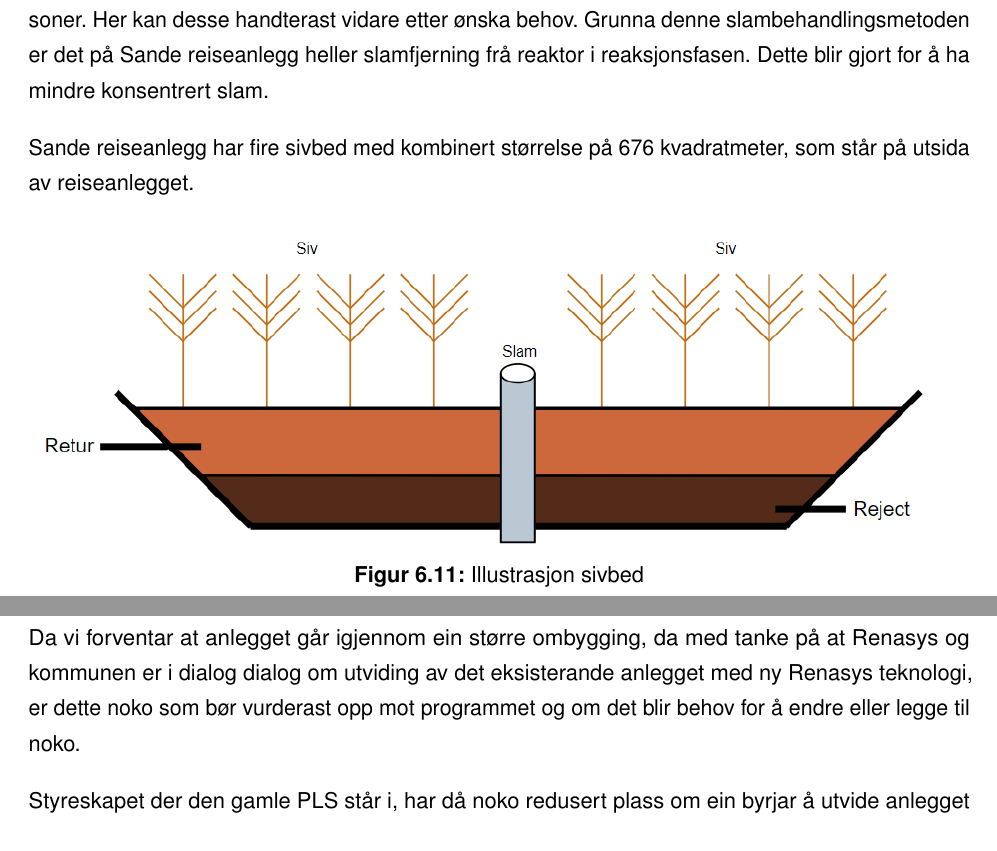
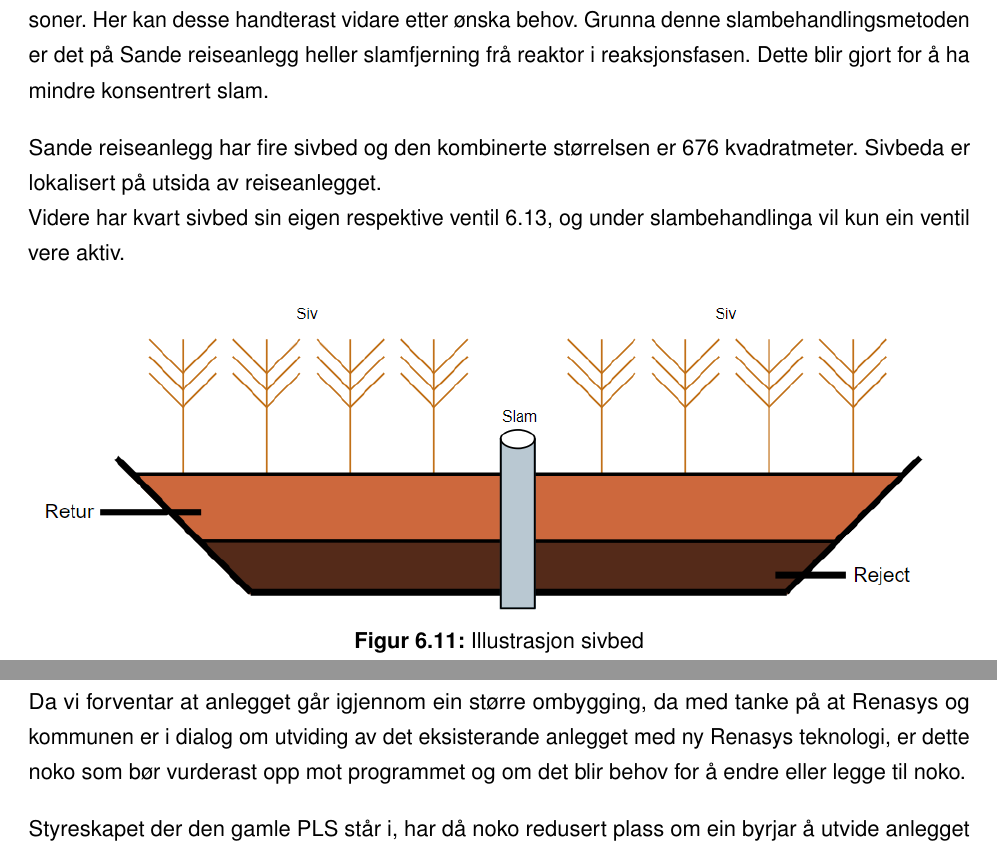
Before and after one commit to PeterSkaar/RA200-Bachelor, a LaTeX document (Latex1/bachelor_hvl.tex, which reads Latex1/Tekst/Kapittel11 - Diskusjon/11.1 Vegen vidare for Annlegget.tex, Latex1/Tekst/Kapittel6 - Anleggets Verkemåte/6.4 - Praktisk Virkemåte.tex): two parts of pages 25 and 60 of 64 before the commit and two parts of pages 25 and 61 of 65 after it, joined at a grey line, cut so that both start at the same text. Compiled offline with pdfLaTeX; a missing font is replaced by an installed copy or a similar font.

Commit message:
- la til litt under 6.4 - Annlegget har 4 sivbedventilar

```diff
--- a/Latex1/Tekst/Kapittel11 - Diskusjon/11.1 Vegen vidare for Annlegget.tex
+++ b/Latex1/Tekst/Kapittel11 - Diskusjon/11.1 Vegen vidare for Annlegget.tex
@@ -8,7 +8,7 @@
 % får vist får Automasjonskompentanse ved å skrive om det.
 
 %Vanskelig første setning
-Da vi forventar at anlegget går igjennom ein større ombygging, da med tanke på at Renasys og kommunen er i dialog dialog om utviding
+Da vi forventar at anlegget går igjennom ein større ombygging, da med tanke på at Renasys og kommunen er i dialog om utviding
 av det eksisterande anlegget med ny Renasys teknologi, er dette noko som bør vurderast opp mot programmet
 og om det blir behov for å endre eller legge til noko.
 
--- a/Latex1/Tekst/Kapittel6 - Anleggets Verkemåte/6.4 - Praktisk Virkemåte.tex
+++ b/Latex1/Tekst/Kapittel6 - Anleggets Verkemåte/6.4 - Praktisk Virkemåte.tex
@@ -16,7 +16,8 @@ Her kan desse handterast vidare etter ønska behov.
 Grunna denne slambehandlingsmetoden er det på Sande reiseanlegg heller slamfjerning frå reaktor
 i reaksjonsfasen. Dette blir gjort for å ha mindre konsentrert slam.
 
-Sande reiseanlegg har fire sivbed med kombinert størrelse på 676 kvadratmeter, som står på utsida av reiseanlegget.
+Sande reiseanlegg har fire sivbed og den kombinerte størrelsen er 676 kvadratmeter. Sivbeda er lokalisert på utsida av reiseanlegget.\newline
+Videre har kvart sivbed sin eigen respektive ventil~\ref{fig:SivbedVentilar}, og under slambehandlinga vil kun ein ventil vere aktiv.
 
 
 \begin{figure}[htbp]
```
Also changed, not shown: Latex1/Tekst/Kapittel6 - Anleggets Verkemåte/6.2 - Teknologisk Virkemåte.tex (+1 -1 lines), Latex1/Tekst/Kapittel6 - Anleggets Verkemåte/6.4 - Praktisk Virkemåte.tex (7 more changed lines).
